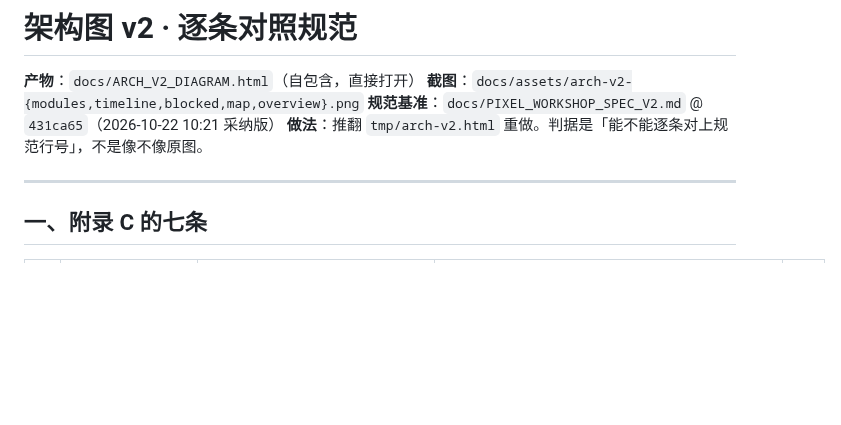
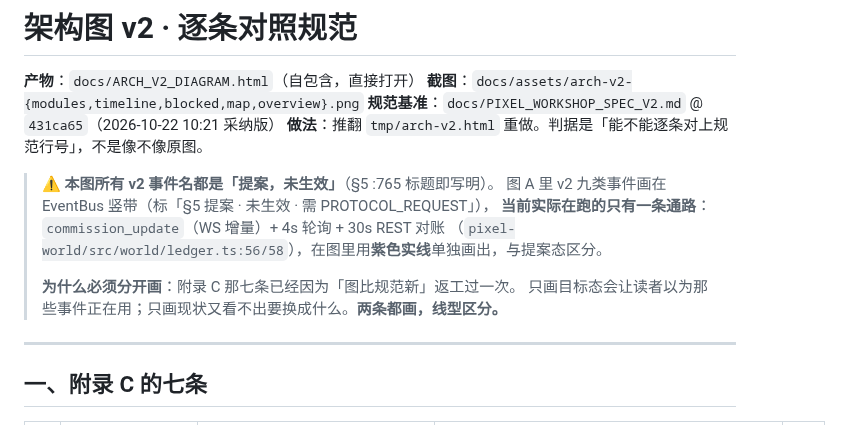
Before and after one commit to cs1lion/xiaoxi, a Markdown page: docs/ARCH_V2_DIAGRAM.md, the part around the change. GitHub-like rendering; blank space fills up the shorter version.

Commit message:
docs(arch): 图 A 标出 §5 事件为提案未生效，并补现行通路 commission_update（紫色实线）

```diff
--- a/docs/ARCH_V2_DIAGRAM.md
+++ b/docs/ARCH_V2_DIAGRAM.md
@@ -4,6 +4,14 @@
 **截图**：`docs/assets/arch-v2-{modules,timeline,blocked,map,overview}.png`
 **规范基准**：`docs/PIXEL_WORKSHOP_SPEC_V2.md` @ `431ca65`（2026-10-22 10:21 采纳版）
 **做法**：推翻 `tmp/arch-v2.html` 重做。判据是「能不能逐条对上规范行号」，不是像不像原图。
+
+> **⚠️ 本图所有 v2 事件名都是「提案，未生效」**（§5 :765 标题即写明）。
+> 图 A 里 v2 九类事件画在 EventBus 竖带（标「§5 提案 · 未生效 · 需 PROTOCOL_REQUEST」），
+> **当前实际在跑的只有一条通路**：`commission_update`（WS 增量）+ 4s 轮询 + 30s REST 对账
+> （`pixel-world/src/world/ledger.ts:56/58`），在图里用**紫色实线**单独画出，与提案态区分。
+>
+> **为什么必须分开画**：附录 C 那七条已经因为「图比规范新」返工过一次。
+> 只画目标态会让读者以为那些事件正在用；只画现状又看不出要换成什么。**两条都画，线型区分。**
 
 ---
 
```
Also changed, not shown: docs/assets/arch-v2-modules.png, docs/assets/arch-v2-overview.png, 1 other file.
